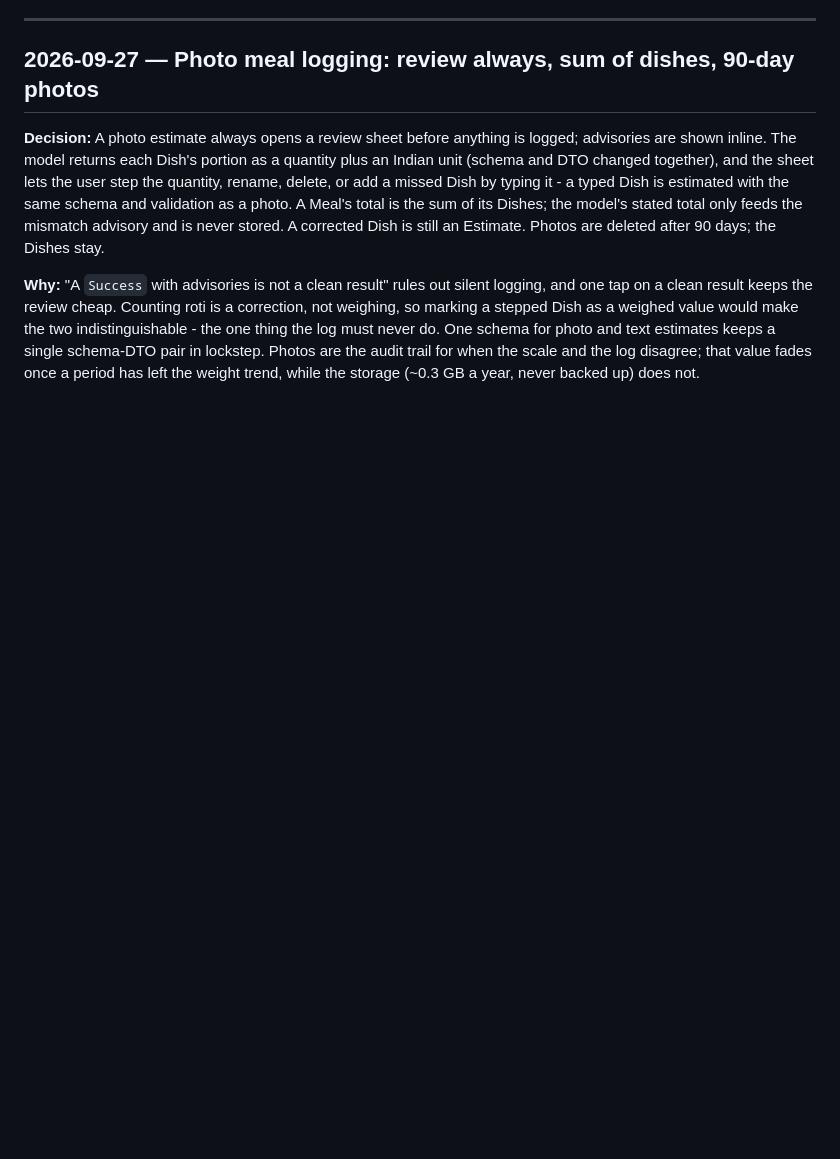
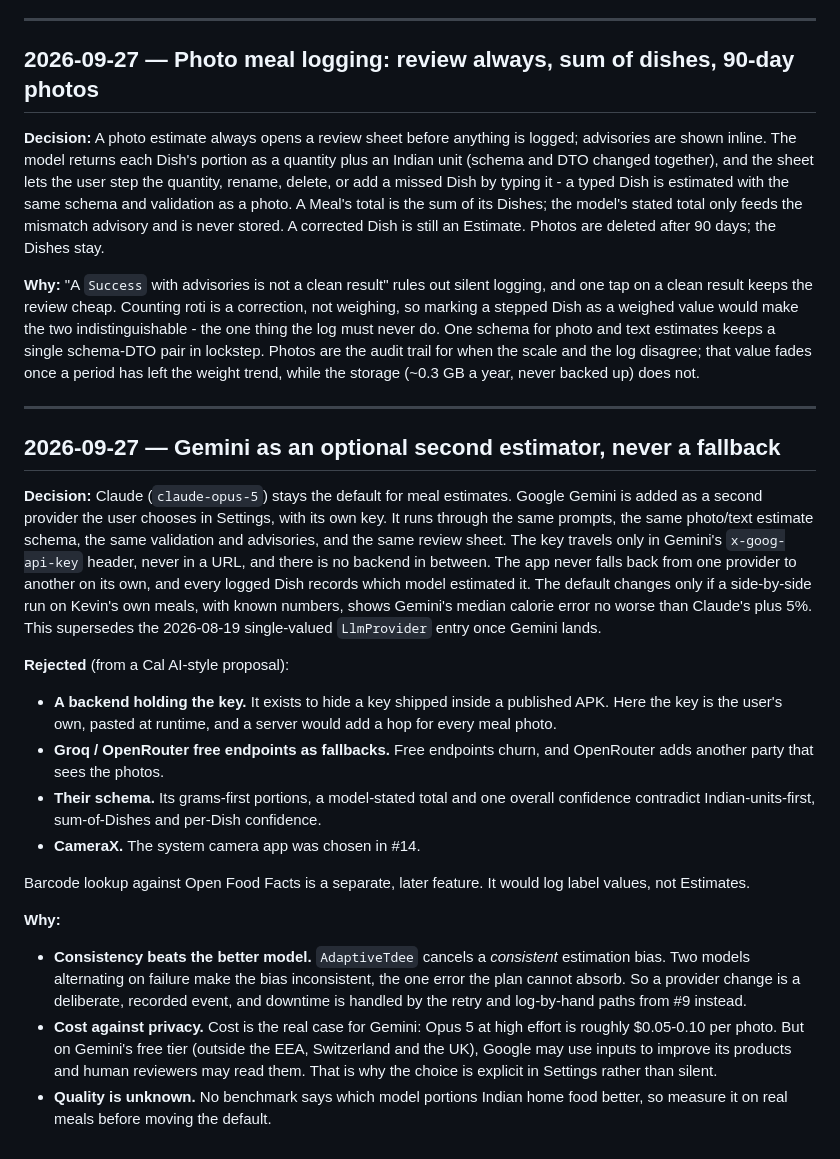
Before and after one commit to JamesKevinJones/FitMasala, a Markdown page: docs/DECISIONS.md, the part around the change. Drawn GitHub-style; blank space fills up the shorter version.

Commit message:
DECISIONS: Gemini as an optional second estimator, never a fallback
Claude stays the default; Gemini becomes a user-chosen provider behind the
same prompts, schema and review sheet, with no backend and no automatic
fallback. Each Dish will record its estimating model, and the default moves
only on a measured side-by-side run. Records what was rejected from the
Cal AI-style proposal and why.

Co-Authored-By: Claude Opus 5.5 <noreply@anthropic.com>
Claude-Session: https://claude.ai/code/session_01NJGf5dJvyZmCr3kp82NMLG

```diff
--- a/docs/DECISIONS.md
+++ b/docs/DECISIONS.md
@@ -763,3 +763,48 @@ schema for photo and text estimates keeps a single schema-DTO pair in lockstep.
 Photos are the audit trail for when the scale and the log disagree; that value
 fades once a period has left the weight trend, while the storage (~0.3 GB a
 year, never backed up) does not.
+
+---
+
+## 2026-09-27 — Gemini as an optional second estimator, never a fallback
+
+**Decision:** Claude (`claude-opus-5`) stays the default for meal estimates.
+Google Gemini is added as a second provider the user chooses in Settings, with
+its own key. It runs through the same prompts, the same photo/text estimate
+schema, the same validation and advisories, and the same review sheet. The key
+travels only in Gemini's `x-goog-api-key` header, never in a URL, and there is
+no backend in between. The app never falls back from one provider to another on
+its own, and every logged Dish records which model estimated it. The default
+changes only if a side-by-side run on Kevin's own meals, with known numbers,
+shows Gemini's median calorie error no worse than Claude's plus 5%. This
+supersedes the 2026-08-19 single-valued `LlmProvider` entry once Gemini lands.
+
+**Rejected** (from a Cal AI-style proposal):
+
+- **A backend holding the key.** It exists to hide a key shipped inside a
+  published APK. Here the key is the user's own, pasted at runtime, and a
+  server would add a hop for every meal photo.
+- **Groq / OpenRouter free endpoints as fallbacks.** Free endpoints churn, and
+  OpenRouter adds another party that sees the photos.
+- **Their schema.** Its grams-first portions, a model-stated total and one
+  overall confidence contradict Indian-units-first, sum-of-Dishes and per-Dish
+  confidence.
+- **CameraX.** The system camera app was chosen in #14.
+
+Barcode lookup against Open Food Facts is a separate, later feature. It would
+log label values, not Estimates.
+
+**Why:**
+
+- **Consistency beats the better model.** `AdaptiveTdee` cancels a
+  *consistent* estimation bias. Two models alternating on failure make the bias
+  inconsistent, the one error the plan cannot absorb. So a provider change is a
+  deliberate, recorded event, and downtime is handled by the retry and
+  log-by-hand paths from #9 instead.
+- **Cost against privacy.** Cost is the real case for Gemini: Opus 5 at high
+  effort is roughly $0.05-0.10 per photo. But on Gemini's free tier (outside
+  the EEA, Switzerland and the UK), Google may use inputs to improve its
+  products and human reviewers may read them. That is why the choice is
+  explicit in Settings rather than silent.
+- **Quality is unknown.** No benchmark says which model portions Indian home
+  food better, so measure it on real meals before moving the default.
```
